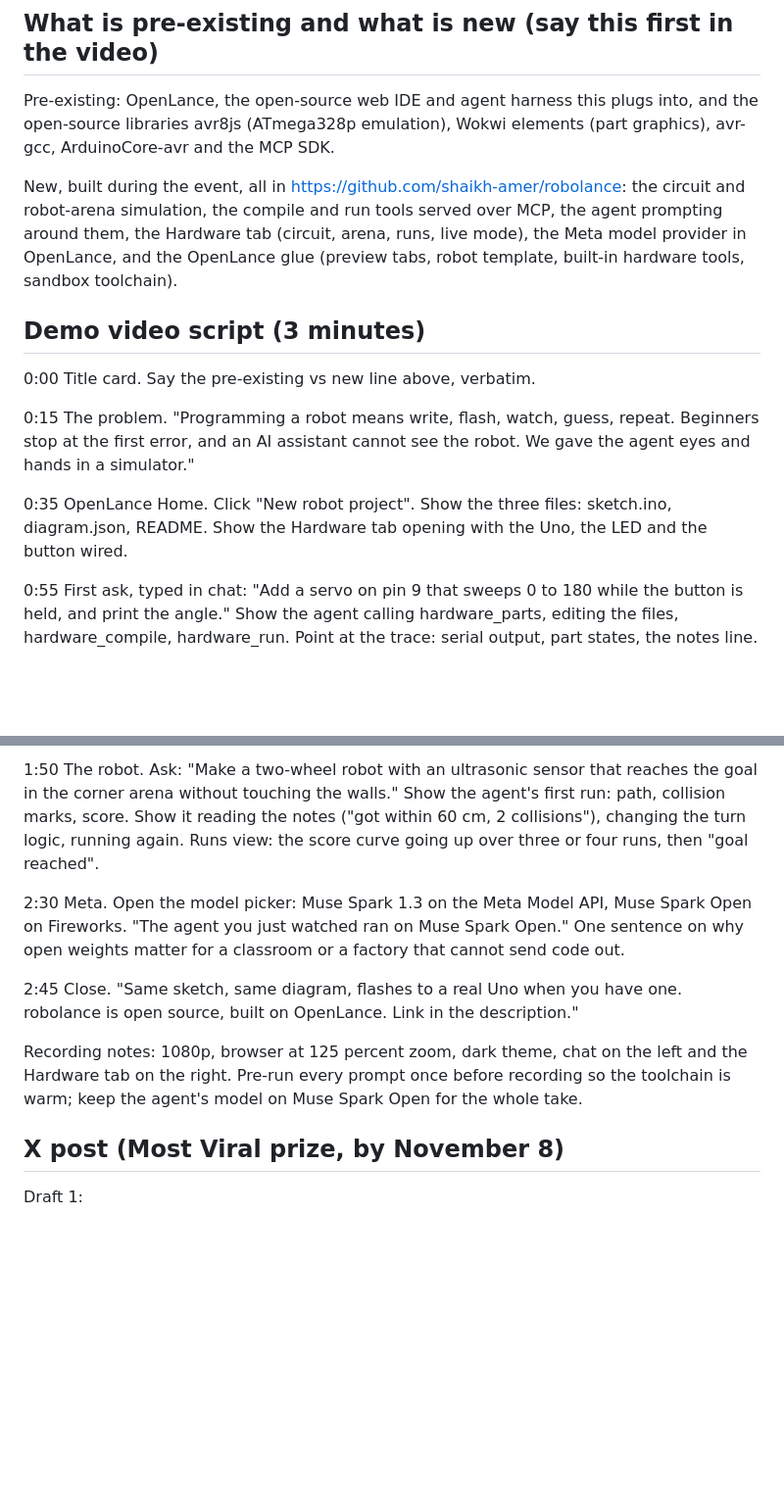
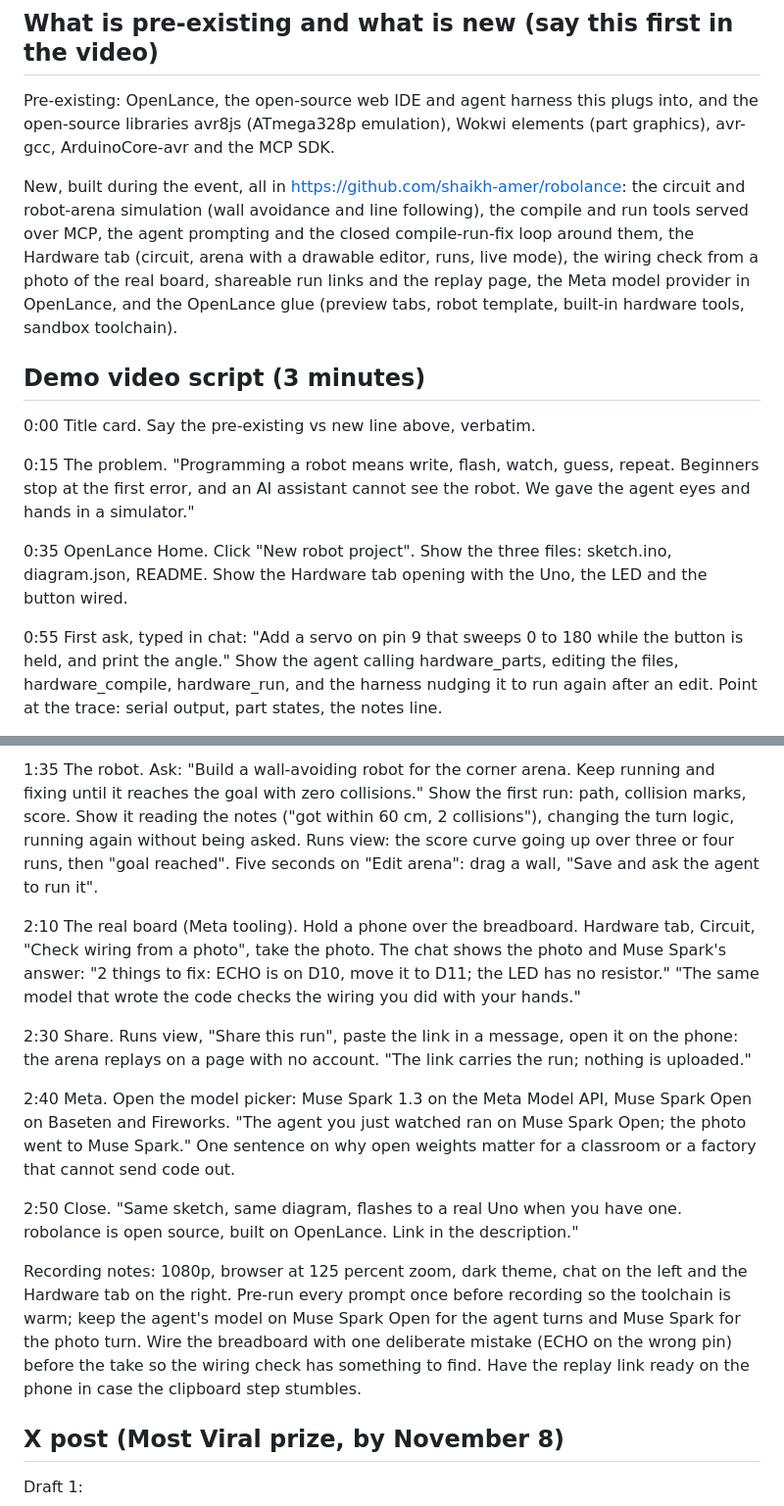
Before and after one commit to shaikh-amer/Robolance, a Markdown page: docs/submission.md, 2 parts joined by grey strips. Shown at 98% size. GitHub-like rendering; blank space fills up the shorter version.

```diff
--- a/docs/submission.md
+++ b/docs/submission.md
@@ -14,7 +14,7 @@ robolance gives a coding agent a real feedback loop for embedded code: it compil
 
 Pre-existing: OpenLance, the open-source web IDE and agent harness this plugs into, and the open-source libraries avr8js (ATmega328p emulation), Wokwi elements (part graphics), avr-gcc, ArduinoCore-avr and the MCP SDK.
 
-New, built during the event, all in https://github.com/shaikh-amer/robolance: the circuit and robot-arena simulation, the compile and run tools served over MCP, the agent prompting around them, the Hardware tab (circuit, arena, runs, live mode), the Meta model provider in OpenLance, and the OpenLance glue (preview tabs, robot template, built-in hardware tools, sandbox toolchain).
+New, built during the event, all in https://github.com/shaikh-amer/robolance: the circuit and robot-arena simulation (wall avoidance and line following), the compile and run tools served over MCP, the agent prompting and the closed compile-run-fix loop around them, the Hardware tab (circuit, arena with a drawable editor, runs, live mode), the wiring check from a photo of the real board, shareable run links and the replay page, the Meta model provider in OpenLance, and the OpenLance glue (preview tabs, robot template, built-in hardware tools, sandbox toolchain).
 
 ## Demo video script (3 minutes)
 
@@ -24,5 +24,5 @@ New, built during the event, all in https://github.com/shaikh-amer/robolance: th
 
 0:35 OpenLance Home. Click "New robot project". Show the three files: sketch.ino, diagram.json, README. Show the Hardware tab opening with the Uno, the LED and the button wired.
 
-0:55 First ask, typed in chat: "Add a servo on pin 9 that sweeps 0 to 180 while the button is held, and print the angle." Show the agent calling hardware_parts, editing the files, hardware_compile, hardware_run. Point at the trace: serial output, part states, the notes line.
+0:55 First ask, typed in chat: "Add a servo on pin 9 that sweeps 0 to 180 while the button is held, and print the angle." Show the agent calling hardware_parts, editing the files, hardware_compile, hardware_run, and the harness nudging it to run again after an edit. Point at the trace: serial output, part states, the notes line.
 
@@ -30,11 +30,15 @@ New, built during the event, all in https://github.com/shaikh-amer/robolance: th
 
-1:50 The robot. Ask: "Make a two-wheel robot with an ultrasonic sensor that reaches the goal in the corner arena without touching the walls." Show the agent's first run: path, collision marks, score. Show it reading the notes ("got within 60 cm, 2 collisions"), changing the turn logic, running again. Runs view: the score curve going up over three or four runs, then "goal reached".
+1:35 The robot. Ask: "Build a wall-avoiding robot for the corner arena. Keep running and fixing until it reaches the goal with zero collisions." Show the first run: path, collision marks, score. Show it reading the notes ("got within 60 cm, 2 collisions"), changing the turn logic, running again without being asked. Runs view: the score curve going up over three or four runs, then "goal reached". Five seconds on "Edit arena": drag a wall, "Save and ask the agent to run it".
 
-2:30 Meta. Open the model picker: Muse Spark 1.3 on the Meta Model API, Muse Spark Open on Fireworks. "The agent you just watched ran on Muse Spark Open." One sentence on why open weights matter for a classroom or a factory that cannot send code out.
+2:10 The real board (Meta tooling). Hold a phone over the breadboard. Hardware tab, Circuit, "Check wiring from a photo", take the photo. The chat shows the photo and Muse Spark's answer: "2 things to fix: ECHO is on D10, move it to D11; the LED has no resistor." "The same model that wrote the code checks the wiring you did with your hands."
 
-2:45 Close. "Same sketch, same diagram, flashes to a real Uno when you have one. robolance is open source, built on OpenLance. Link in the description."
+2:30 Share. Runs view, "Share this run", paste the link in a message, open it on the phone: the arena replays on a page with no account. "The link carries the run; nothing is uploaded."
 
-Recording notes: 1080p, browser at 125 percent zoom, dark theme, chat on the left and the Hardware tab on the right. Pre-run every prompt once before recording so the toolchain is warm; keep the agent's model on Muse Spark Open for the whole take.
+2:40 Meta. Open the model picker: Muse Spark 1.3 on the Meta Model API, Muse Spark Open on Baseten and Fireworks. "The agent you just watched ran on Muse Spark Open; the photo went to Muse Spark." One sentence on why open weights matter for a classroom or a factory that cannot send code out.
+
+2:50 Close. "Same sketch, same diagram, flashes to a real Uno when you have one. robolance is open source, built on OpenLance. Link in the description."
+
+Recording notes: 1080p, browser at 125 percent zoom, dark theme, chat on the left and the Hardware tab on the right. Pre-run every prompt once before recording so the toolchain is warm; keep the agent's model on Muse Spark Open for the agent turns and Muse Spark for the photo turn. Wire the breadboard with one deliberate mistake (ECHO on the wrong pin) before the take so the wiring check has something to find. Have the replay link ready on the phone in case the clipboard step stumbles.
 
 ## X post (Most Viral prize, by November 8)
 
```
Also changed, not shown: other parts of docs/submission.md (+9 -8 lines).
